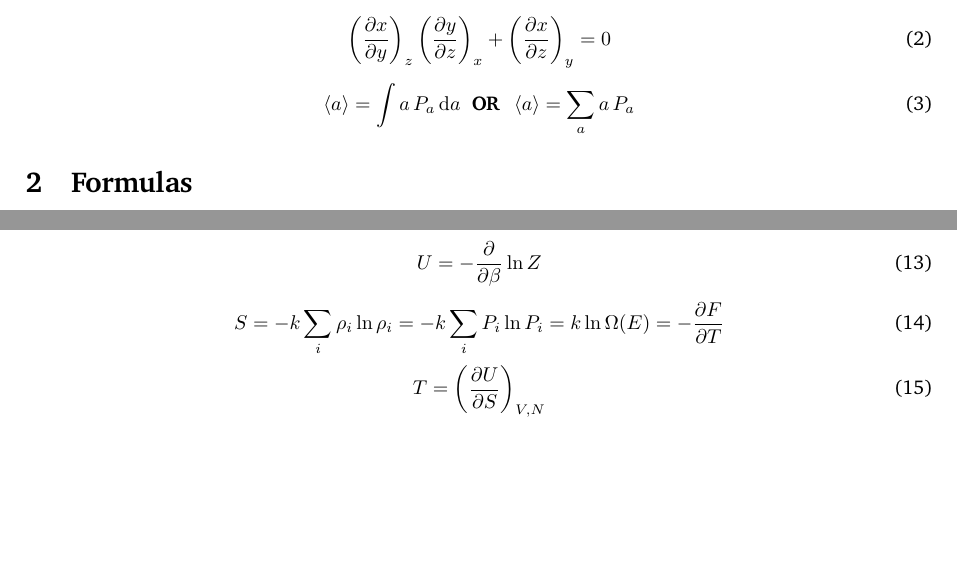
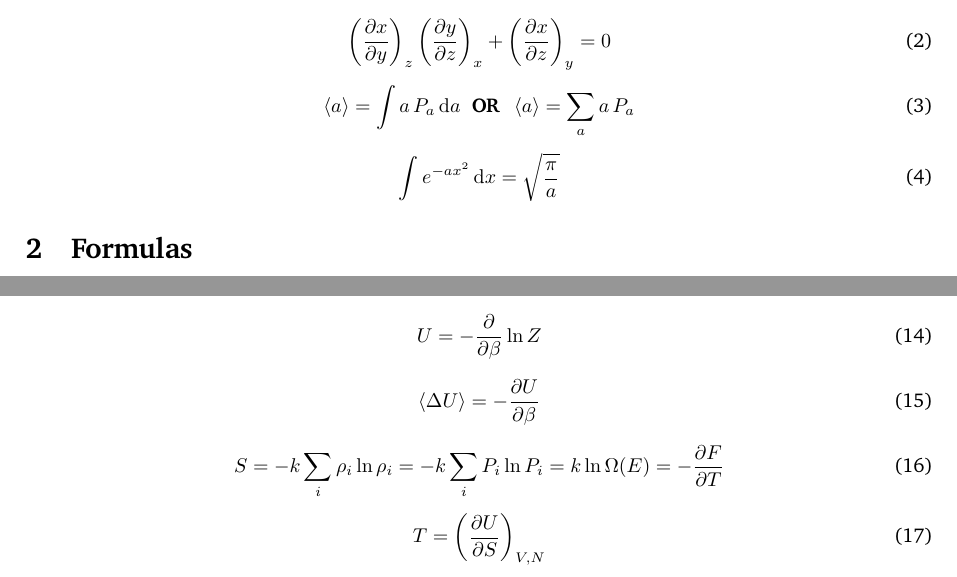
Before and after one commit to gvandyke-UAB/StatisticalMechanicsEquations, a LaTeX document (main.tex): two parts of pages 1 and 2 of 2 before the commit and two parts of pages 1 and 2 of 3 after it, joined at a grey line, cut so that both start at the same text, the shorter picture padded with empty space. Compiled offline with pdfLaTeX.

Commit message:
something helpful

```diff
--- a/main.tex
+++ b/main.tex
@@ -69,6 +69,10 @@ This is my attempt to catalog everything not included on the Statistical Mechani
 	\left\langle a \right\rangle=\int a \, P_a \dif a \; \textbf{ OR } \; \left\langle a \right\rangle=\sum_a a \, P_a
 \end{equation}
 
+\begin{equation}
+	\int e^{-ax^2} \dif x = \sqrt{\frac{\pi}{a}}
+\end{equation}
+
 
 \section{Formulas}
 \subsection{Canonical Ensemble: \normalfont Exchange of energy}
@@ -114,6 +118,10 @@ This is my attempt to catalog everything not included on the Statistical Mechani
 \end{equation}
 
 \begin{equation}
+	\langle \Delta U \rangle=-\pdv{U}{\beta}
+\end{equation}
+
+\begin{equation}
 	S=-k\sum_i \rho_i \ln \rho_i=-k\sum_i P_i \ln P_i=k\ln\Omega(E)=-\pdv{F}{T}
 \end{equation}
 
```
Also changed, not shown: main.pdf, main.tex (2 more changed lines), 3 other files.
